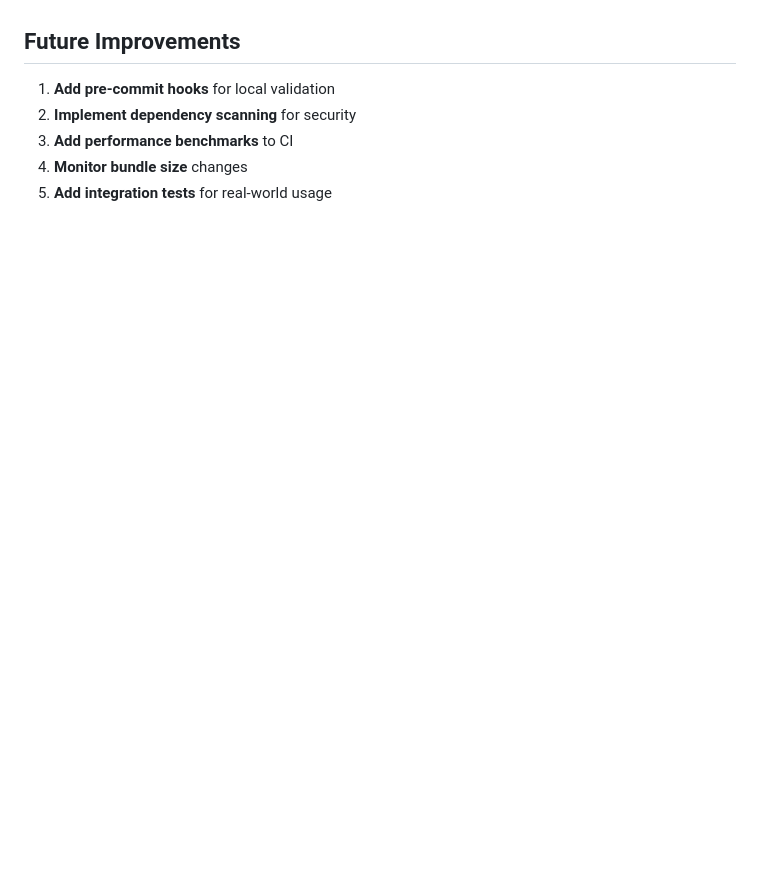
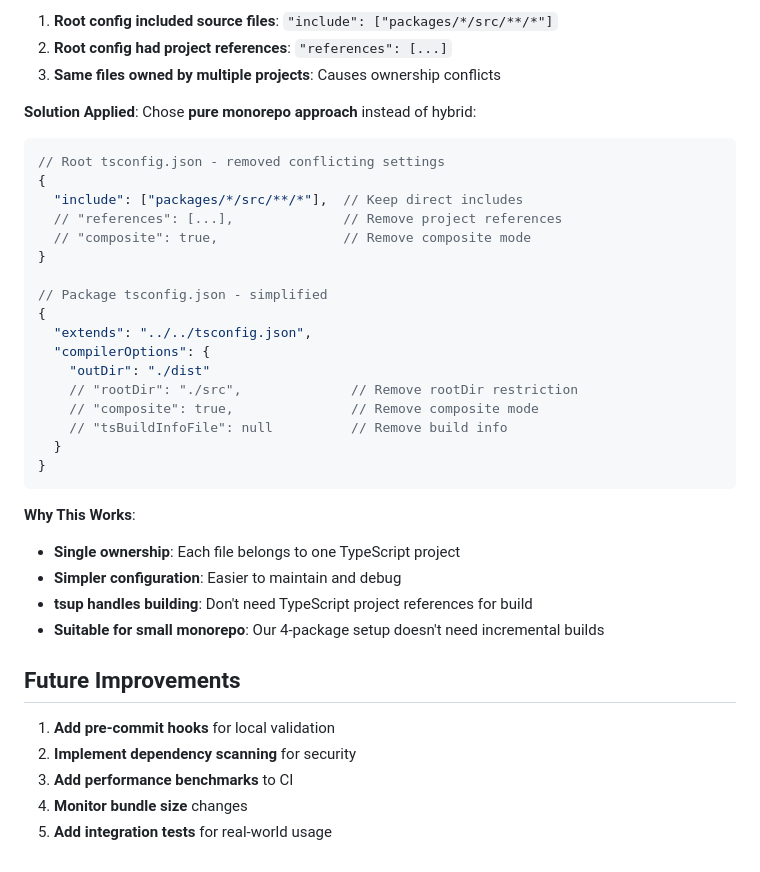
Before and after one commit to systembugtj/wsx-framework, a Markdown page: docs/CI_FIXES.md, the part around one of its changes. Rendered like a GitHub page; blank space fills up the shorter version.

````diff
--- a/docs/CI_FIXES.md
+++ b/docs/CI_FIXES.md
@@ -170,3 +242,36 @@ pnpm test:coverage
+1. **Root config included source files**: `"include": ["packages/*/src/**/*"]`
+2. **Root config had project references**: `"references": [...]`
+3. **Same files owned by multiple projects**: Causes ownership conflicts
+
+**Solution Applied**:
+Chose **pure monorepo approach** instead of hybrid:
+
+```json
+// Root tsconfig.json - removed conflicting settings
+{
+  "include": ["packages/*/src/**/*"],  // Keep direct includes
+  // "references": [...],              // Remove project references
+  // "composite": true,                // Remove composite mode
+}
+
+// Package tsconfig.json - simplified
+{
+  "extends": "../../tsconfig.json",
+  "compilerOptions": {
+    "outDir": "./dist"
+    // "rootDir": "./src",              // Remove rootDir restriction
+    // "composite": true,               // Remove composite mode
+    // "tsBuildInfoFile": null          // Remove build info
+  }
+}
+```
+
+**Why This Works**:
+- **Single ownership**: Each file belongs to one TypeScript project
+- **Simpler configuration**: Easier to maintain and debug
+- **tsup handles building**: Don't need TypeScript project references for build
+- **Suitable for small monorepo**: Our 4-package setup doesn't need incremental builds
+
 ## Future Improvements
 
 1. **Add pre-commit hooks** for local validation
````
Also changed, not shown: other parts of docs/CI_FIXES.md (+72 -0 lines).
